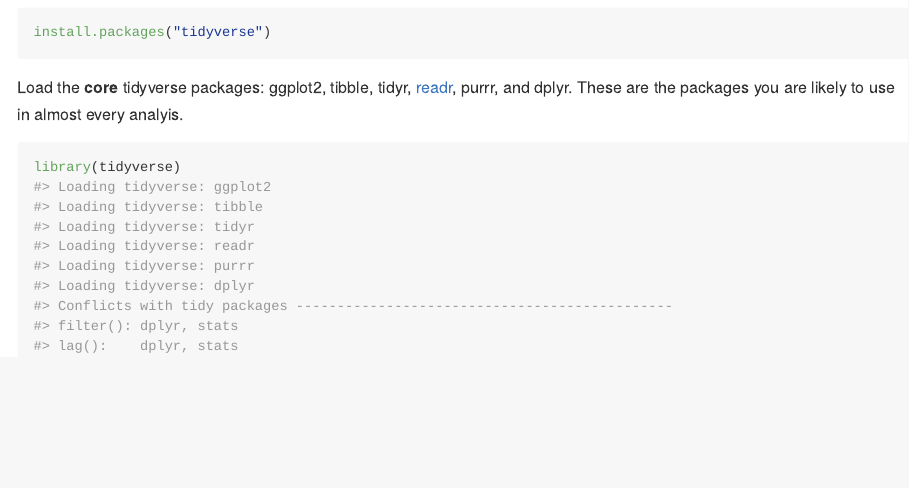
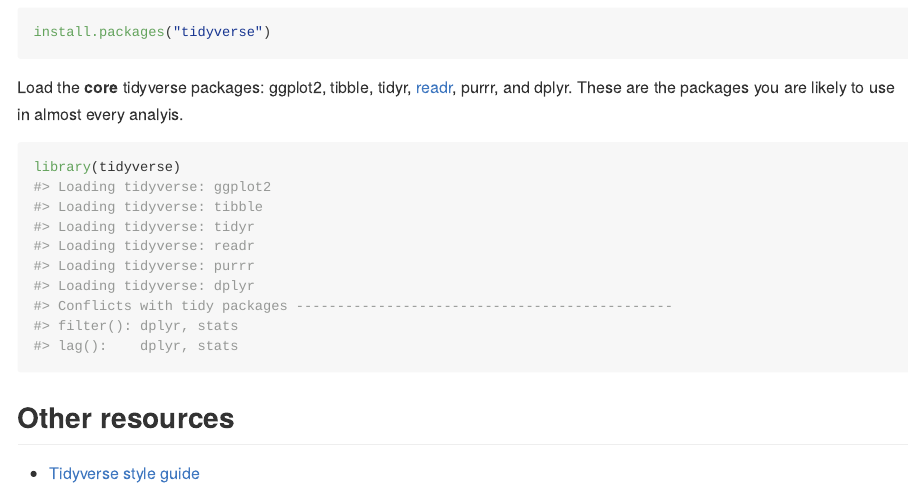
Before and after one commit to topepo/tidyweb, an R Markdown document (README.Rmd): the page in a window 1100 px wide, from 710 px down. The pictures show the output file README.md that the author committed with the source, drawn offline in the style of GitHub.

Commit message:
Add link to style

````diff
--- a/README.Rmd
+++ b/README.Rmd
@@ -62,3 +62,7 @@
 ```{r}
 library(tidyverse)
 ```
+
+## Other resources
+
+* [Tidyverse style guide](http://style.tidyverse.org)
````
Also changed, not shown: README.md.
